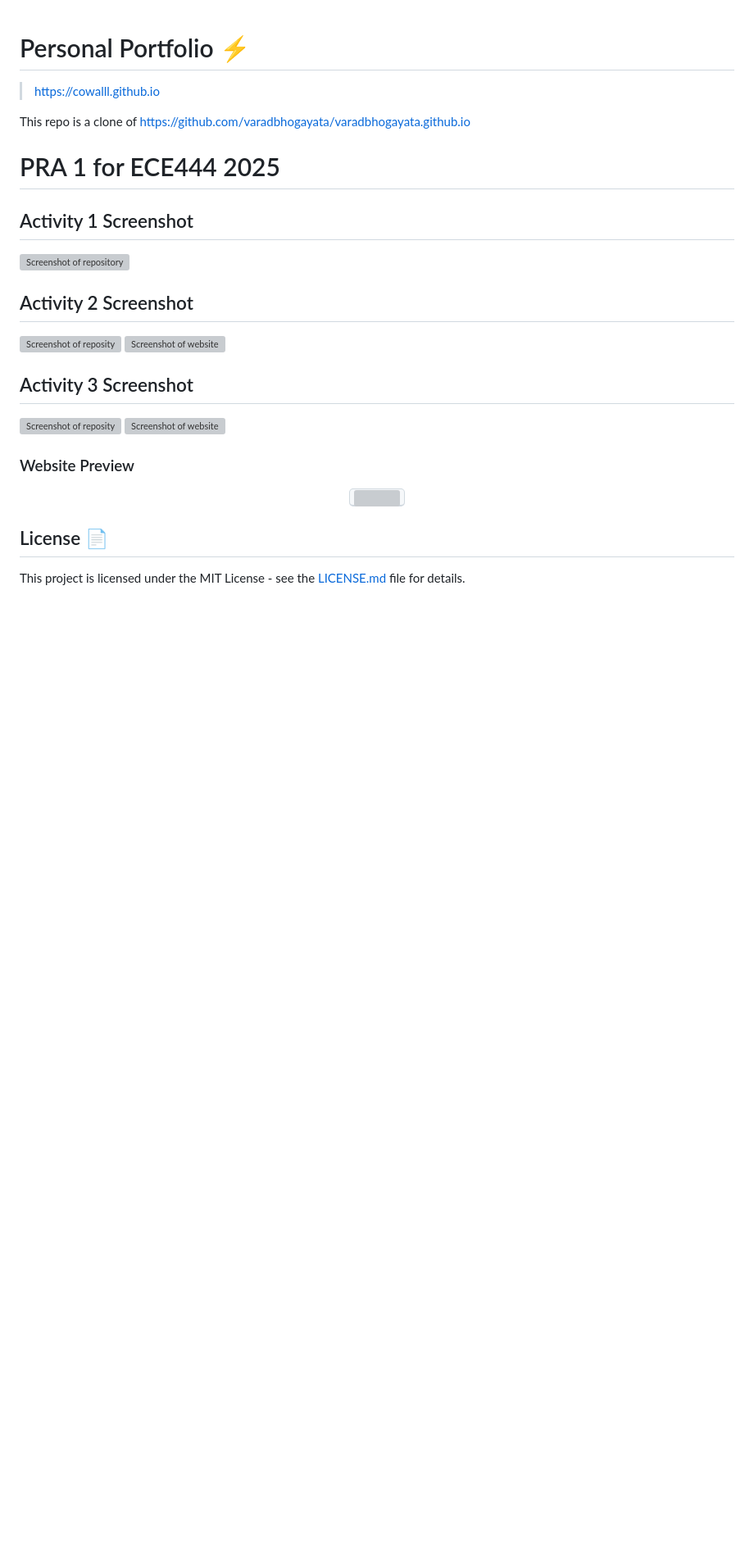
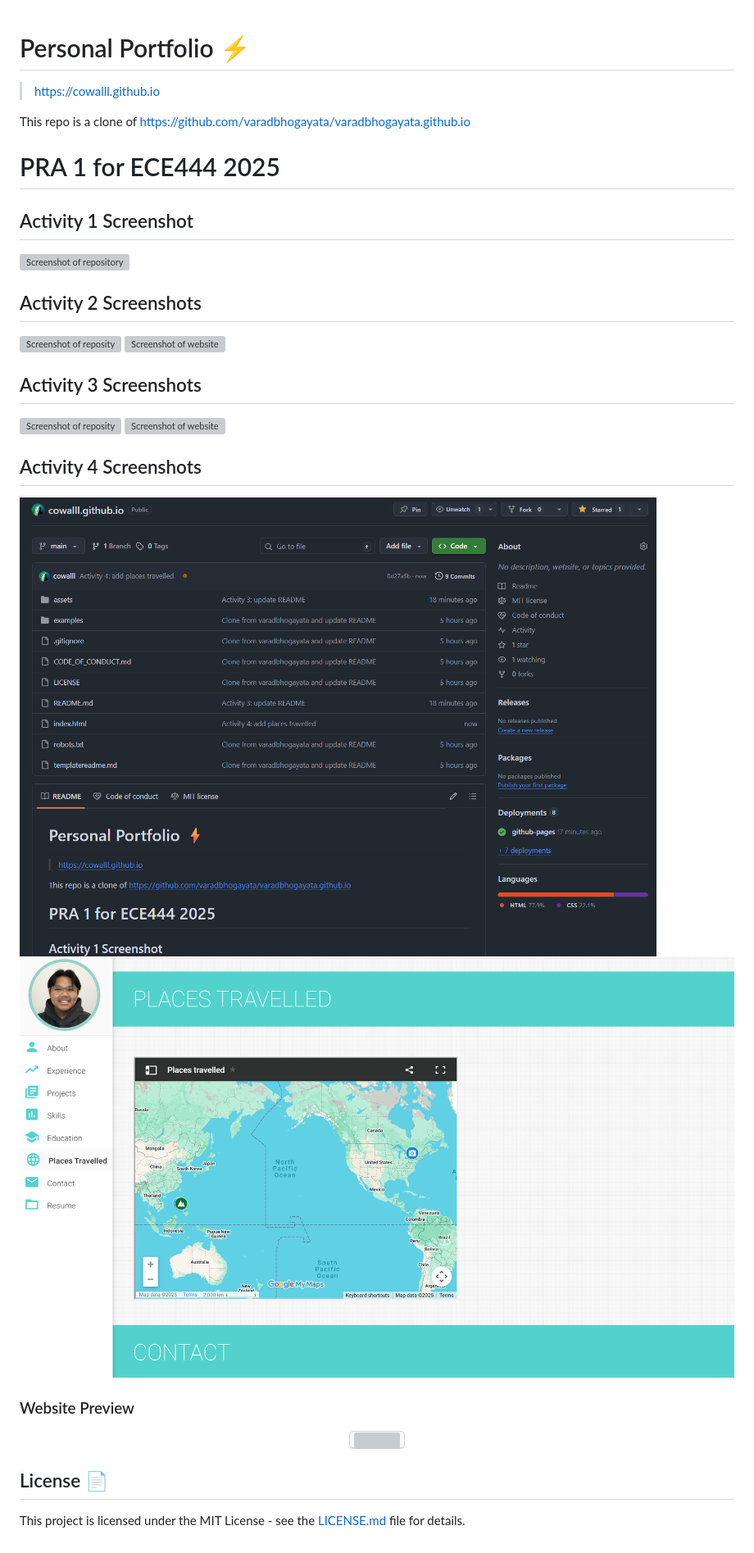
Before and after one commit to cowalll/cowalll.github.io, a Markdown page: README.md, the part around the change. Shown: that part at 82% size. Drawn GitHub-style; pictures changed too: assets/img/activity4_repo.png (added), assets/img/activity4_website.png (added); blank space fills up the shorter version; grey boxes are pictures that could not be loaded.

Commit message:
Activity 4: update README

```diff
--- a/README.md
+++ b/README.md
@@ -9,13 +9,17 @@ This repo is a clone of https://github.com/varadbhogayata/varadbhogayata.github.
 ## Activity 1 Screenshot
 ![Screenshot of repository](assets/img/activity1.png)
 
-## Activity 2 Screenshot
+## Activity 2 Screenshots
 ![Screenshot of reposity](assets/img/activity2_repo.png)
 ![Screenshot of website](assets/img/activity2_website.png)
 
-## Activity 3 Screenshot
+## Activity 3 Screenshots
 ![Screenshot of reposity](assets/img/activity3_repo.png)
 ![Screenshot of website](assets/img/activity3_website.png)
+
+## Activity 4 Screenshots
+![Screenshot of reposity](assets/img/activity4_repo.png)
+![Screenshot of website](assets/img/activity4_website.png)
 
 ### Website Preview
 <p align="center">
```
